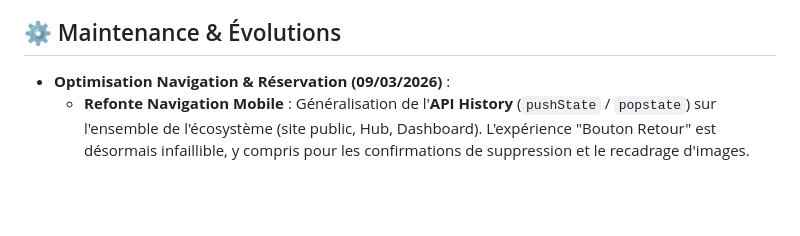
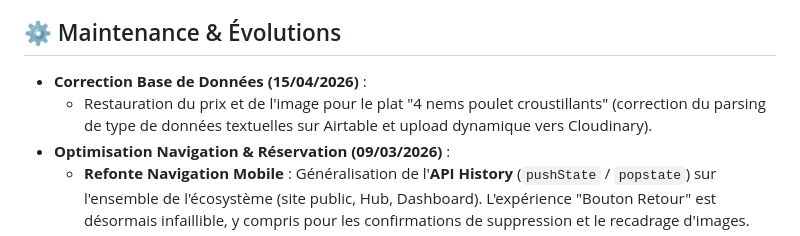
Before and after one commit to Calou31600/Restaurant-Le-Cherimoya, a Markdown page: README.md, the part around the change. Drawn GitHub-style; blank space fills up the shorter version.

Commit message:
fix(db): restauration du prix et image pour les nems

```diff
--- a/README.md
+++ b/README.md
@@ -39,6 +39,8 @@ Bienvenue dans le dépôt du site vitrine et de l'interface d'administration du
 
 ## ⚙️ Maintenance & Évolutions
 
+- **Correction Base de Données (15/04/2026)** :
+  - Restauration du prix et de l'image pour le plat "4 nems poulet croustillants" (correction du parsing de type de données textuelles sur Airtable et upload dynamique vers Cloudinary).
 - **Optimisation Navigation & Réservation (09/03/2026)** :
   - **Refonte Navigation Mobile** : Généralisation de l'**API History** (`pushState` / `popstate`) sur l'ensemble de l'écosystème (site public, Hub, Dashboard). L'expérience "Bouton Retour" est désormais infaillible, y compris pour les confirmations de suppression et le recadrage d'images.
   - **Réservation Dynamique** : Implémentation de la règle métier "Délai de 2h" (calculé en temps réel) et passage à des créneaux de 15 minutes pour une gestion plus fine du flux client.
```
